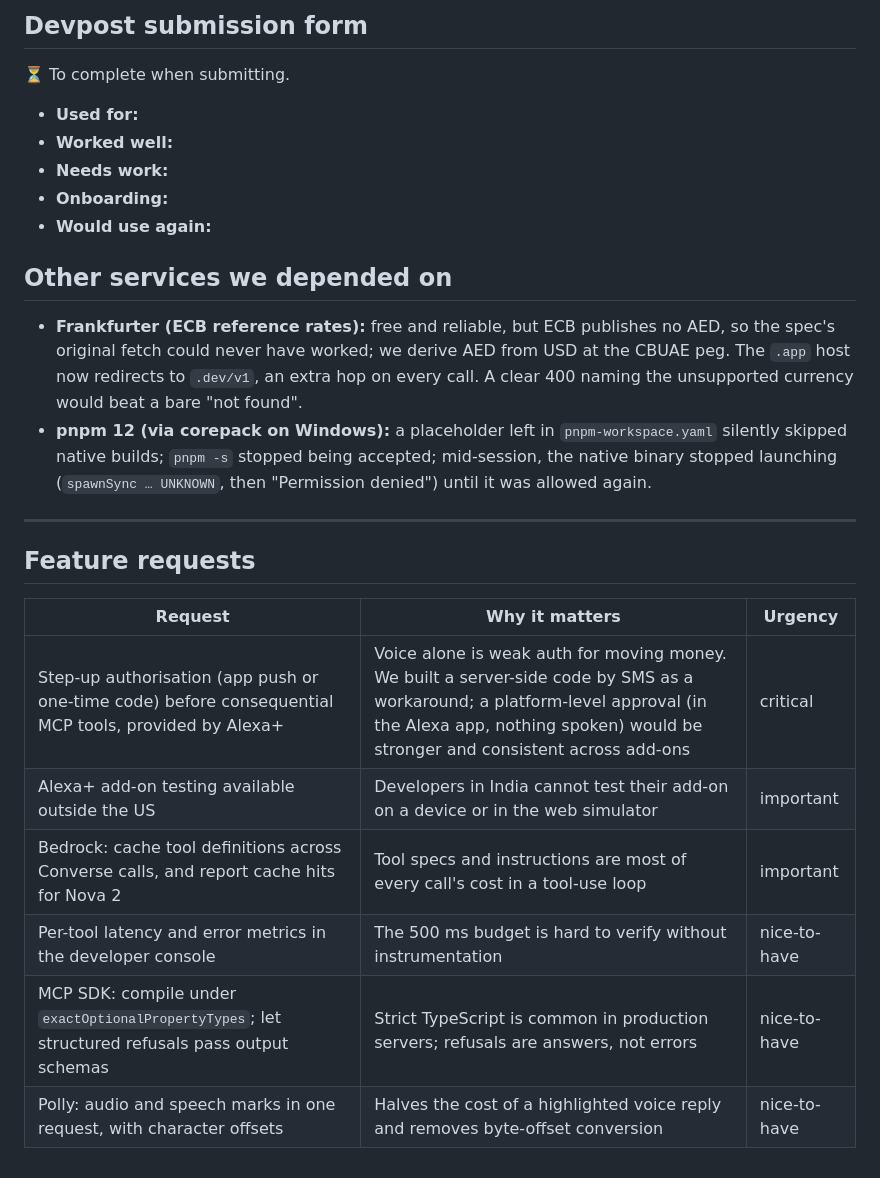
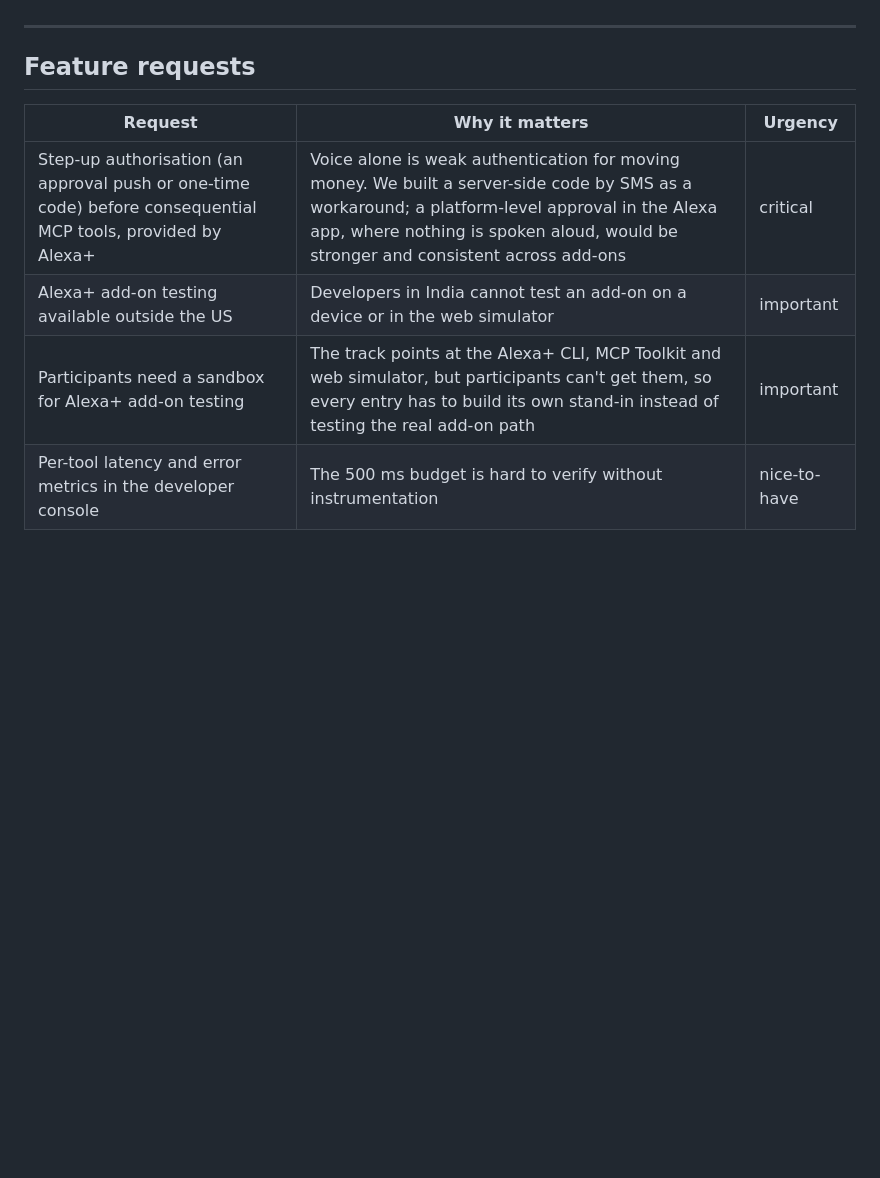
Before and after one commit to debashish17/acme-remit, a Markdown page: FEEDBACK.md, the part around one of its changes. Rendered like a GitHub page; blank space fills up the shorter version.

```diff
--- a/FEEDBACK.md
+++ b/FEEDBACK.md
@@ -66,17 +67,3 @@ One section per tool, API, SDK or service used, as required by the Devpost submi
-## Devpost submission form
-
-⏳ To complete when submitting.
-
-- **Used for:**
-- **Worked well:**
-- **Needs work:**
-- **Onboarding:**
-- **Would use again:**
-
-## Other services we depended on
-
-- **Frankfurter (ECB reference rates):** free and reliable, but ECB publishes no AED, so the spec's original fetch could never have worked; we derive AED from USD at the CBUAE peg. The `.app` host now redirects to `.dev/v1`, an extra hop on every call. A clear 400 naming the unsupported currency would beat a bare "not found".
-- **pnpm 12 (via corepack on Windows):** a placeholder left in `pnpm-workspace.yaml` silently skipped native builds; `pnpm -s` stopped being accepted; mid-session, the native binary stopped launching (`spawnSync … UNKNOWN`, then "Permission denied") until it was allowed again.
 
 ---
 
@@ -84,9 +71,7 @@ One section per tool, API, SDK or service used, as required by the Devpost submi
 
 | Request | Why it matters | Urgency |
 | --- | --- | --- |
-| Step-up authorisation (app push or one-time code) before consequential MCP tools, provided by Alexa+ | Voice alone is weak auth for moving money. We built a server-side code by SMS as a workaround; a platform-level approval (in the Alexa app, nothing spoken) would be stronger and consistent across add-ons | critical |
-| Alexa+ add-on testing available outside the US | Developers in India cannot test their add-on on a device or in the web simulator | important |
-| Bedrock: cache tool definitions across Converse calls, and report cache hits for Nova 2 | Tool specs and instructions are most of every call's cost in a tool-use loop | important |
+| Step-up authorisation (an approval push or one-time code) before consequential MCP tools, provided by Alexa+ | Voice alone is weak authentication for moving money. We built a server-side code by SMS as a workaround; a platform-level approval in the Alexa app, where nothing is spoken aloud, would be stronger and consistent across add-ons | critical |
+| Alexa+ add-on testing available outside the US | Developers in India cannot test an add-on on a device or in the web simulator | important |
+| Participants need a sandbox for Alexa+ add-on testing | The track points at the Alexa+ CLI, MCP Toolkit and web simulator, but participants can't get them, so every entry has to build its own stand-in instead of testing the real add-on path | important |
 | Per-tool latency and error metrics in the developer console | The 500 ms budget is hard to verify without instrumentation | nice-to-have |
-| MCP SDK: compile under `exactOptionalPropertyTypes`; let structured refusals pass output schemas | Strict TypeScript is common in production servers; refusals are answers, not errors | nice-to-have |
-| Polly: audio and speech marks in one request, with character offsets | Halves the cost of a highlighted voice reply and removes byte-offset conversion | nice-to-have |
```
Also changed, not shown: other parts of FEEDBACK.md (+45 -44 lines).
